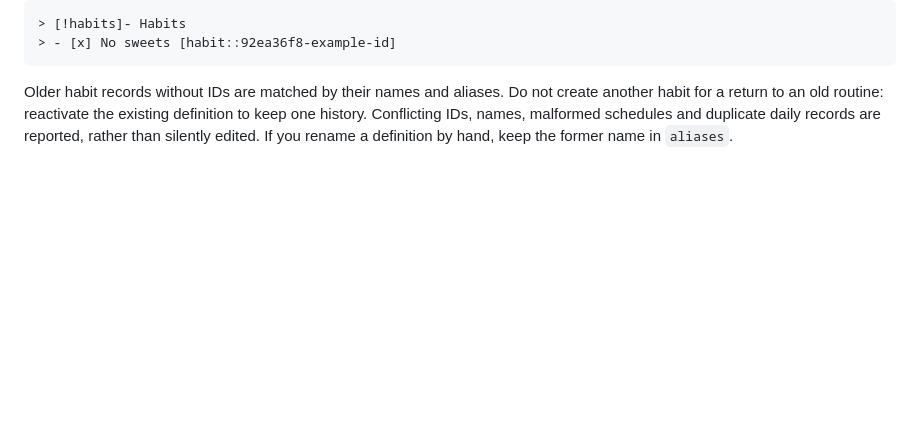
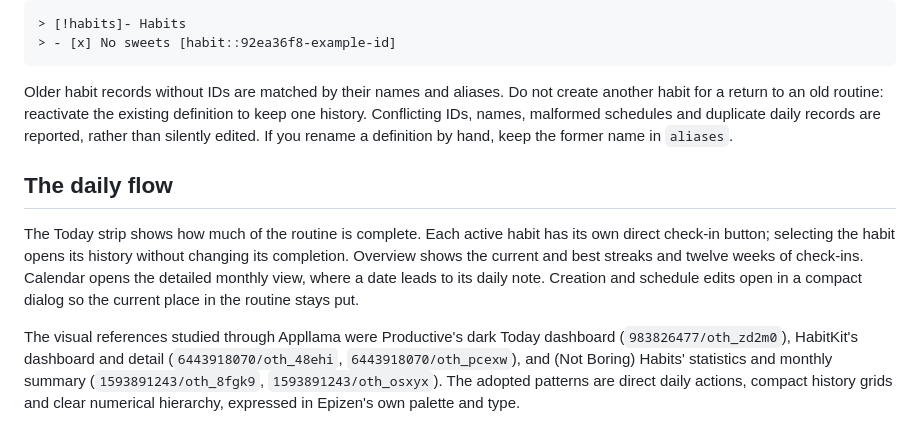
Before and after one commit to botsiti/epiZen, a Markdown page: docs/habits.md, the part around the change. GitHub-like rendering; blank space fills up the shorter version.

Commit message:
Refine habits with direct check-ins and compact progress history

```diff
--- a/docs/habits.md
+++ b/docs/habits.md
@@ -45,3 +45,17 @@ Older habit records without IDs are matched by their names and aliases. Do not c
 habit for a return to an old routine: reactivate the existing definition to keep one history.
 Conflicting IDs, names, malformed schedules and duplicate daily records are reported, rather
 than silently edited. If you rename a definition by hand, keep the former name in `aliases`.
+
+## The daily flow
+
+The Today strip shows how much of the routine is complete. Each active habit has its own direct
+check-in button; selecting the habit opens its history without changing its completion. Overview
+shows the current and best streaks and twelve weeks of check-ins. Calendar opens the detailed
+monthly view, where a date leads to its daily note. Creation and schedule edits open in a compact
+dialog so the current place in the routine stays put.
+
+The visual references studied through Appllama were Productive's dark Today dashboard
+(`983826477/oth_zd2m0`), HabitKit's dashboard and detail (`6443918070/oth_48ehi`,
+`6443918070/oth_pcexw`), and (Not Boring) Habits' statistics and monthly summary
+(`1593891243/oth_8fgk9`, `1593891243/oth_osxyx`). The adopted patterns are direct daily actions,
+compact history grids and clear numerical hierarchy, expressed in Epizen's own palette and type.
```
Also changed, not shown: releases/0.5.0.md (+4 -2 lines), docs/images/habits.png, 5 other files.
